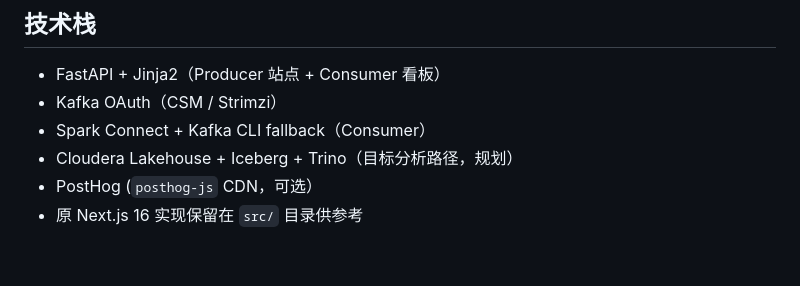
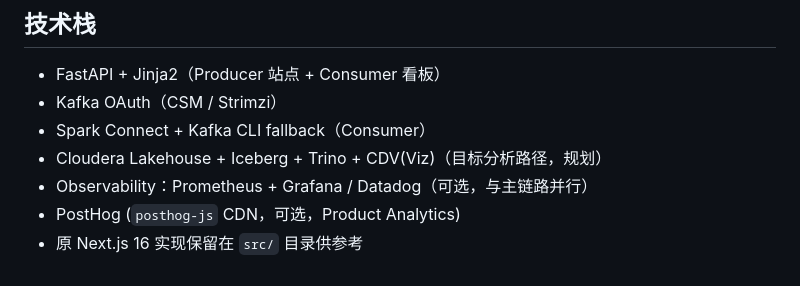
Before and after one commit to will-sh/datapulse, a Markdown page: README.md, the part around one of its changes. Drawn GitHub-style.

```diff
--- a/README.md
+++ b/README.md
@@ -206,6 +231,7 @@ src/                       # 原 Next.js 实现（保留参考）
 - FastAPI + Jinja2（Producer 站点 + Consumer 看板）
 - Kafka OAuth（CSM / Strimzi）
 - Spark Connect + Kafka CLI fallback（Consumer）
-- Cloudera Lakehouse + Iceberg + Trino（目标分析路径，规划）
-- PostHog (`posthog-js` CDN，可选）
+- Cloudera Lakehouse + Iceberg + Trino + CDV(Viz)（目标分析路径，规划）
+- Observability：Prometheus + Grafana / Datadog（可选，与主链路并行）
+- PostHog (`posthog-js` CDN，可选，Product Analytics)
 - 原 Next.js 16 实现保留在 `src/` 目录供参考
```
Also changed, not shown: other parts of README.md (+41 -16 lines).
